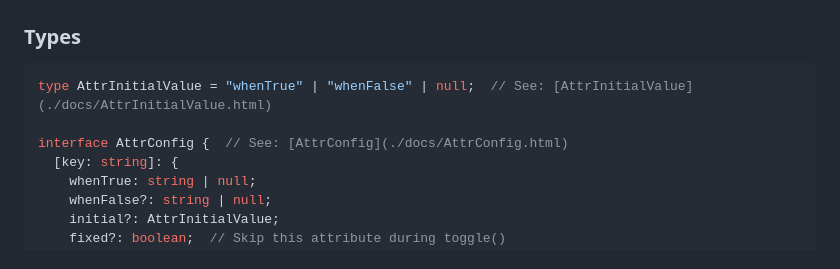
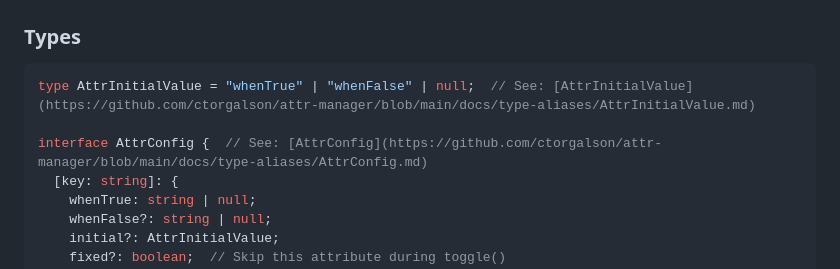
Before and after one commit to ctorgalson/attr-manager, a Markdown page: README.md, the part around one of its changes. Drawn GitHub-style.

````diff
--- a/README.md
+++ b/README.md
@@ -250,9 +251,9 @@ standalone.destroy();
 ### Types
 
 ```typescript
-type AttrInitialValue = "whenTrue" | "whenFalse" | null;  // See: [AttrInitialValue](./docs/AttrInitialValue.html)
+type AttrInitialValue = "whenTrue" | "whenFalse" | null;  // See: [AttrInitialValue](https://github.com/ctorgalson/attr-manager/blob/main/docs/type-aliases/AttrInitialValue.md)
 
-interface AttrConfig {  // See: [AttrConfig](./docs/AttrConfig.html)
+interface AttrConfig {  // See: [AttrConfig](https://github.com/ctorgalson/attr-manager/blob/main/docs/type-aliases/AttrConfig.md)
   [key: string]: {
     whenTrue: string | null;
     whenFalse?: string | null;
````
Also changed, not shown: other parts of README.md (+10 -9 lines).
